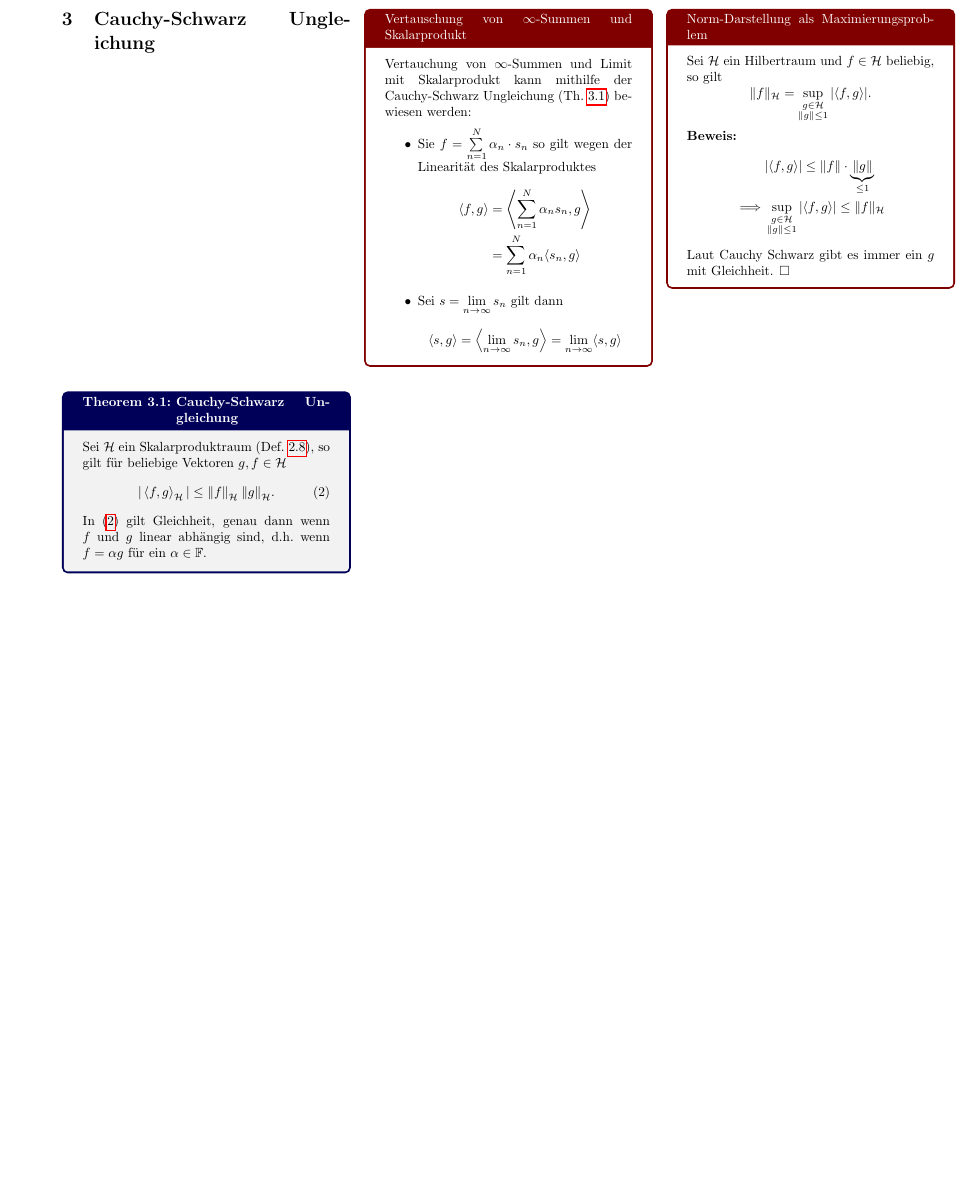
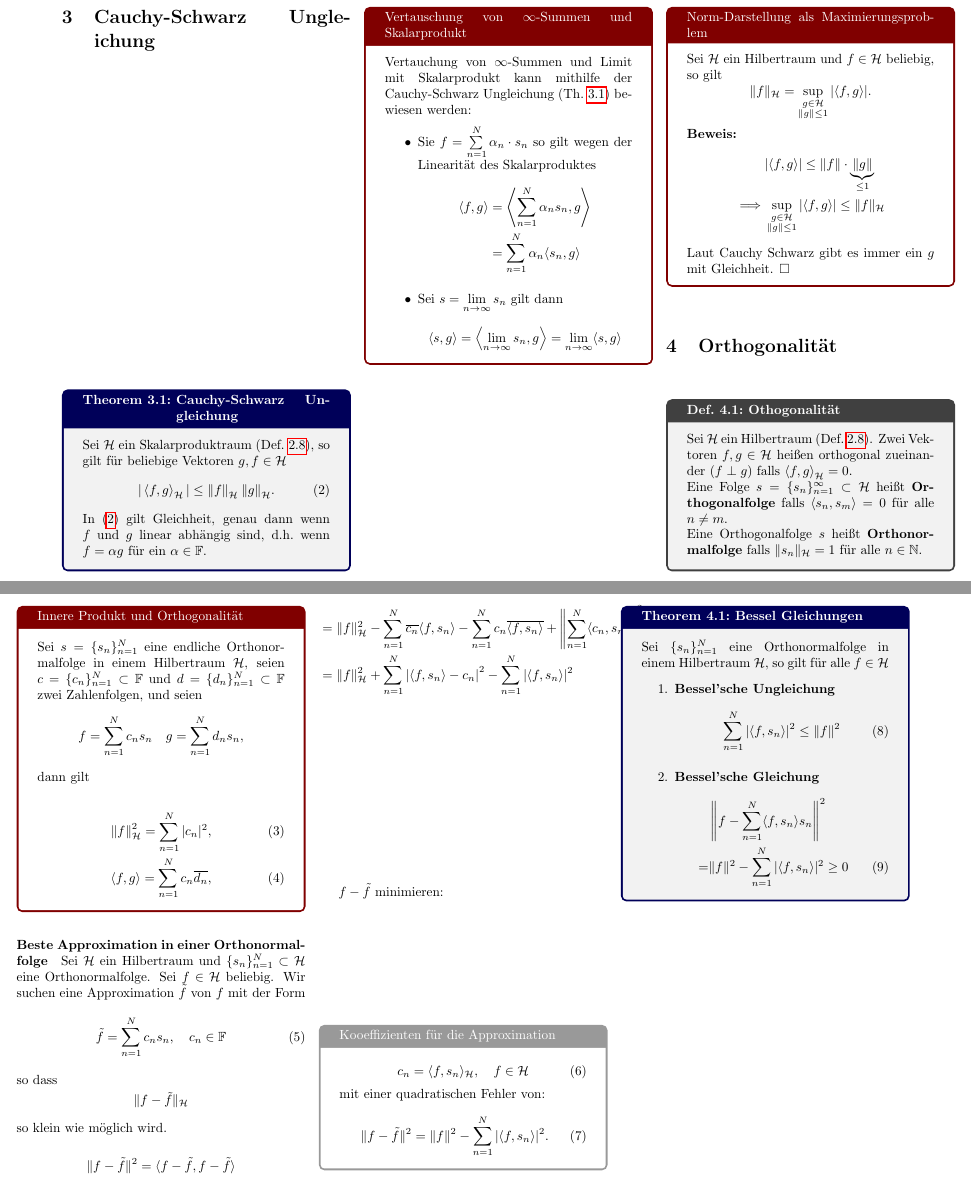
Before and after one commit to Bogdan-Stamenic/formelsammlungen, a LaTeX document (atuf_fs.tex, which reads content/atuf/orthogonalitaet.tex): part of page 4 of 4 before the commit and two parts of pages 4 and 5 of 5 after it, the two joined at a grey line, cut so that both start at the same text, the shorter picture padded with empty space. Compiled offline with pdfLaTeX.

Commit message:
Started on Orthogonality

```diff
--- a/atuf_fs.tex
+++ b/atuf_fs.tex
@@ -33,5 +33,6 @@
 		\input{content/atuf/einfuehrung}
 		\input{content/atuf/banach_und_hilbertraeume}
 		\input{content/atuf/cauchy-schwarz_ungleichung}
+		\input{content/atuf/orthogonalitaet}
 	\end{multicols*}
 \end{document}
--- /dev/null
+++ b/content/atuf/orthogonalitaet.tex
@@ -0,0 +1,71 @@
+\section{Orthogonalität}
+
+\begin{boringDef}{Othogonalität}{orthogonalitaet}
+  Sei $\Hilb$ ein Hilbertraum\defref{def:hilbertraum}.
+  Zwei Vektoren $f, g \in \Hilb$ heißen orthogonal zueinander ($f \perp g$) falls ${\langle f, g \rangle}_{\Hilb} = 0$.
+
+  Eine Folge $s = \{s_{n}\}_{n=1}^{\infty} \subset \Hilb$ heißt \textbf{Orthogonalfolge} falls $\langle s_{n}, s_{m} \rangle = 0$ für alle $n \neq m$.
+
+  Eine Orthogonalfolge $s$ heißt \textbf{Orthonormalfolge} falls $\| s_{n}\|_{\Hilb} = 1$ für alle $n \in \natural$.
+\end{boringDef}
+
+\begin{recipe}{Innere Produkt und Orthogonalität}
+Sei $s = \{s_{n}\}_{n=1}^{N}$ eine endliche Orthonormalfolge in einem Hilbertraum $\Hilb$, seien $c = \{c_{n}\}_{n=1}^{N} \subset \F$  und $d = \{d_{n}\}_{n=1}^{N} \subset \F$ zwei Zahlenfolgen, und seien
+\begin{align*}
+  f = \sum\limits_{n=1}^{N} c_{n} s_{n} \quad g = \sum\limits_{n=1}^{N} d_{n} s_{n},
+\end{align*}
+
+dann gilt
+
+\begin{align}
+  {\|f\|}_{\Hilb}^{2} = \sum\limits_{n=1}^{N} | c_{n}|^{2},\\
+  \langle f, g \rangle = \sum\limits_{n=1}^{N} c_{n} \overline{d_{n}},
+\end{align}
+\end{recipe}
+
+\paragraph{Beste Approximation in einer Orthonormalfolge}
+Sei $\Hilb$ ein Hilbertraum und $\{s_{n}\}_{n=1}^{N}\subset \Hilb$ eine Orthonormalfolge.
+Sei $f \in \Hilb$ beliebig.
+Wir suchen eine Approximation $\tilde{f}$ von $f$ mit der Form
+\begin{equation}
+  \tilde{f} = \sum\limits_{n=1}^{N}c_{n}s_{n}, \quad c_{n} \in \F
+\end{equation}
+so dass
+\begin{equation*}
+  \| f - \tilde{f} \|_{\Hilb}
+\end{equation*}
+so klein wie möglich wird.
+
+\begin{equation*}
+  \|f - \tilde{f}\|^{2} = \langle f - \tilde{f}, f - \tilde{f} \rangle
+\end{equation*}
+\begin{align*}
+  &= \|f\|_{\Hilb}^{2} - \sum\limits_{n=1}^{N}\overline{c_{n}} \langle f, s_{n} \rangle - \sum\limits_{n=1}^{N}c_{n} \overline{\langle f, s_{n}\rangle}  + {\left\|\sum\limits_{n=1}^{N}\langle c_{n}, s_{n} \rangle \right\|}^{2}\\
+  &= \|f\|_{\Hilb}^{2} + \sum\limits_{n=1}^{N}\left|\langle f, s_{n} \rangle - c_{n}\right|^{2} - \sum\limits_{n=1}^{N}|\langle f, s_{n} \rangle |^{2}
+\end{align*}
+
+$f - \tilde{f}$ minimieren:
+\begin{tcolorbox}[title={Kooeffizienten für die Approximation}, colback=white!, colframe=black!40]
+\begin{equation}
+  c_{n} = \langle f, s_{n} \rangle_{\Hilb}, \quad f \in \Hilb
+\end{equation}
+mit einer quadratischen Fehler von:
+\begin{equation}
+  \|f - \tilde{f}\|^{2} = \|f\|^{2} - \sum\limits_{n=1}^{N}|\langle f,s_{n} \rangle |^{2}.
+\end{equation}
+\end{tcolorbox}
+
+\begin{mytheo}{Bessel Gleichungen}{bessel}
+  Sei $\{s_{n}\}_{n=1}^{N}$ eine Orthonormalfolge in einem Hilbertraum $\Hilb$, so gilt für alle $f \in \Hilb$
+  \begin{enumerate}
+    \item \textbf{Bessel'sche Ungleichung}
+          \begin{equation}
+            \sum\limits_{n=1}^{N} |\langle f, s_{n} \rangle|^{2} \leq \| f \|^{2}\label{eq:besselsche_ungleichung}
+          \end{equation}
+          \item \textbf{Bessel'sche Gleichung}
+          \begin{align}
+            &\left\| f - \sum\limits_{n=1}^{N} \langle f, s_{n} \rangle  s_{n}\right\|^{2}\nonumber\\
+            = &\|f\|^{2} - \sum\limits_{n=1}^{N} |\langle f, s_{n} \rangle|^{2} \geq 0\label{eq:besselsche_gleichung}
+          \end{align}
+  \end{enumerate}
+\end{mytheo}
```
